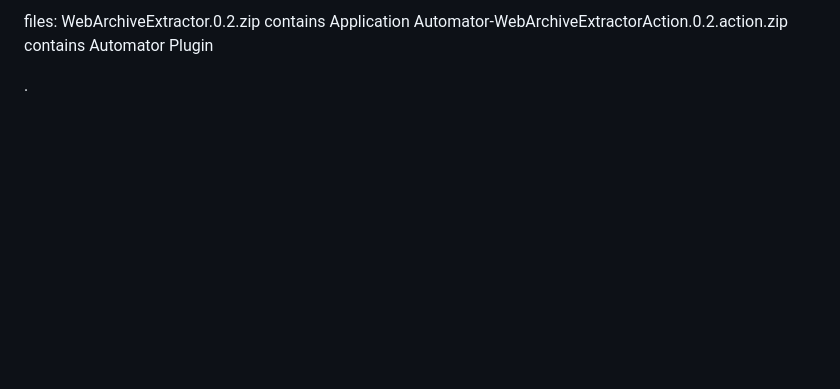
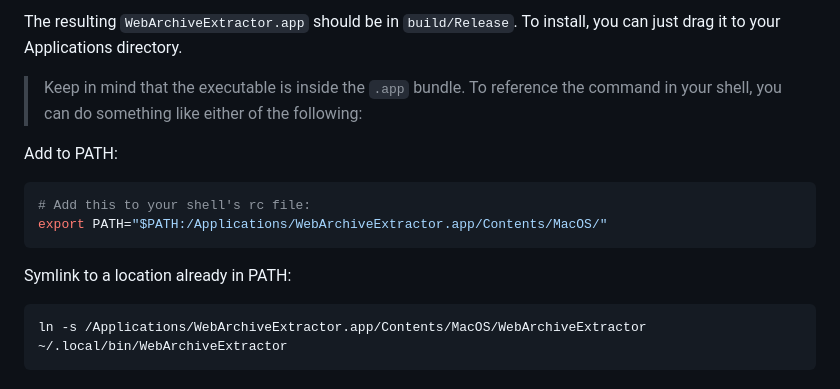
Before and after one commit to robrohan/WebArchiveExtractor, a Markdown page: README.md, the part around one of its changes. Drawn GitHub-style; blank space fills up the shorter version.

````diff
--- a/README.md
+++ b/README.md
@@ -73,6 +74,17 @@ Version 0.2 improves stability and addresses a number of other minor issues.
 
-files:
-WebArchiveExtractor.0.2.zip  contains Application
-Automator-WebArchiveExtractorAction.0.2.action.zip  contains Automator Plugin
+The resulting `WebArchiveExtractor.app` should be in `build/Release`. To install, you can just drag it to your Applications directory.
 
-.
+> Keep in mind that the executable is inside the `.app` bundle. To reference the command in your shell, you can do something like either of the following:
+
+Add to PATH:
+
+```sh
+# Add this to your shell's rc file:
+export PATH="$PATH:/Applications/WebArchiveExtractor.app/Contents/MacOS/"
+```
+
+Symlink to a location already in PATH:
+
+```sh
+ln -s /Applications/WebArchiveExtractor.app/Contents/MacOS/WebArchiveExtractor ~/.local/bin/WebArchiveExtractor
+```
````
Also changed, not shown: other parts of README.md (+49 -48 lines), LICENSE.md (+1 -1 lines), skills/webarchive/SKILL.md (added, +68 -0 lines), docs/claude.png (added), 10 other files.
